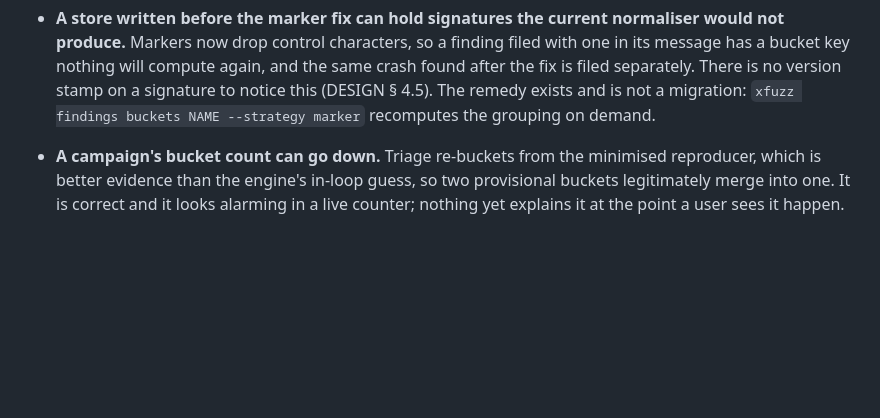
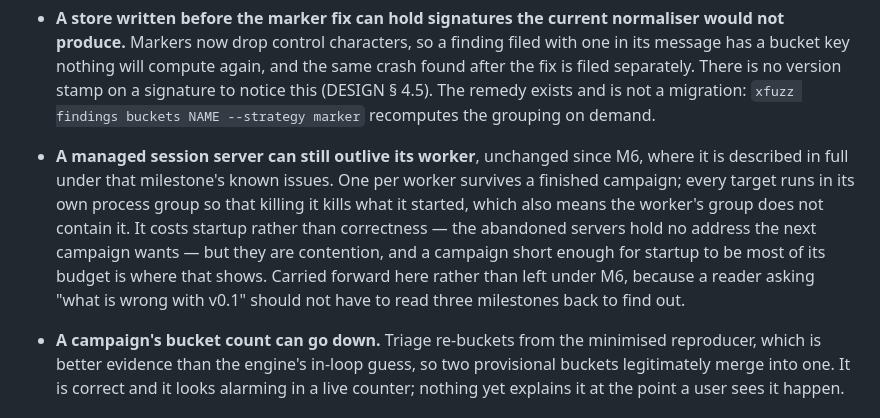
Before and after one commit to rom/Xfuzz, a Markdown page: docs/CHANGELOG.md, the part around the change. Rendered like a GitHub page; blank space fills up the shorter version.

Commit message:
docs: carry M6's open session-server issue into v0.1's known issues
It was recorded under M6 and nothing since has closed it, so it is still
true of v0.1 — and a reader asking what is wrong with this release should
not have to read three milestones back to find out.

Co-Authored-By: Claude Opus 5 <noreply@anthropic.com>
Claude-Session: https://claude.ai/code/session_01SMj9fGi8nBFactmasEcrCj

```diff
--- a/docs/CHANGELOG.md
+++ b/docs/CHANGELOG.md
@@ -220,6 +220,17 @@ these was measured rather than guessed.
   no version stamp on a signature to notice this (DESIGN § 4.5). The remedy
   exists and is not a migration: `xfuzz findings buckets NAME --strategy
   marker` recomputes the grouping on demand.
+
+- **A managed session server can still outlive its worker**, unchanged since
+  M6, where it is described in full under that milestone's known issues. One
+  per worker survives a finished campaign; every target runs in its own process
+  group so that killing it kills what it started, which also means the worker's
+  group does not contain it. It costs startup rather than correctness — the
+  abandoned servers hold no address the next campaign wants — but they are
+  contention, and a campaign short enough for startup to be most of its budget
+  is where that shows. Carried forward here rather than left under M6, because
+  a reader asking "what is wrong with v0.1" should not have to read three
+  milestones back to find out.
 
 - **A campaign's bucket count can go down.** Triage re-buckets from the
   minimised reproducer, which is better evidence than the engine's in-loop
```
